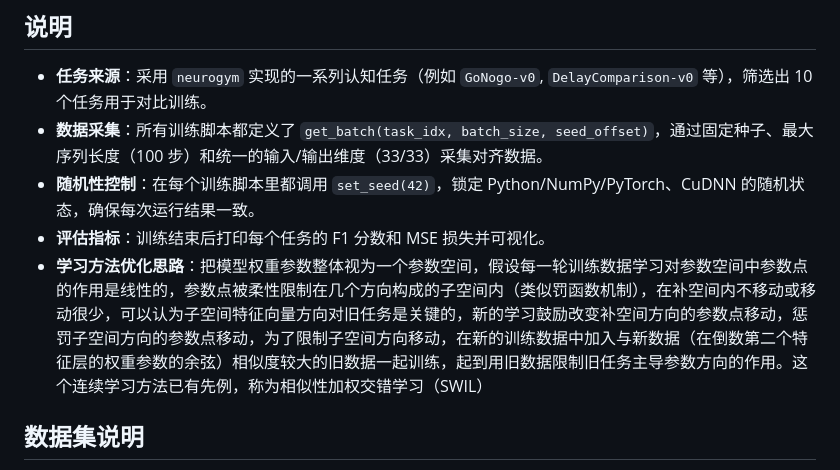
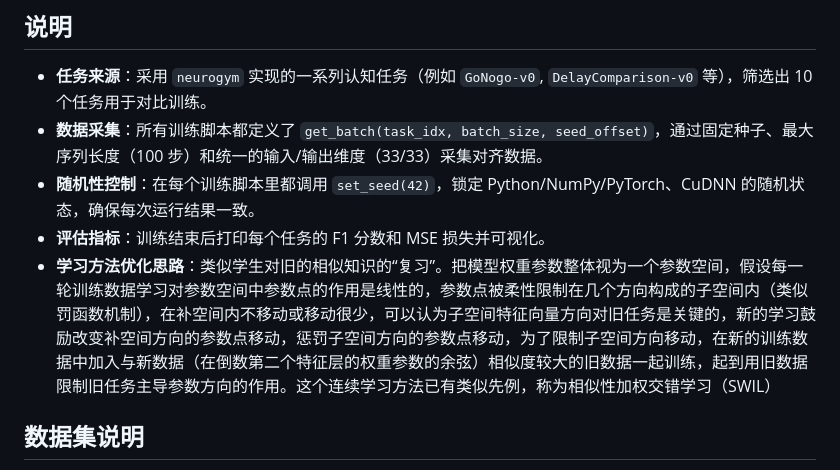
Before and after one commit to cn2025666/UCAS2025CognitiveNeuralscience, a Markdown page: part4/README.md, the part around the change. Rendered like a GitHub page.

Commit message:
Update learning method optimization explanation
Revised the optimization method explanation for clarity and conciseness.

```diff
--- a/part4/README.md
+++ b/part4/README.md
@@ -7,7 +7,7 @@
 - **数据采集**：所有训练脚本都定义了 `get_batch(task_idx, batch_size, seed_offset)`，通过固定种子、最大序列长度（100 步）和统一的输入/输出维度（33/33）采集对齐数据。
 - **随机性控制**：在每个训练脚本里都调用 `set_seed(42)`，锁定 Python/NumPy/PyTorch、CuDNN 的随机状态，确保每次运行结果一致。
 - **评估指标**：训练结束后打印每个任务的 F1 分数和 MSE 损失并可视化。
-- **学习方法优化思路**：把模型权重参数整体视为一个参数空间，假设每一轮训练数据学习对参数空间中参数点的作用是线性的，参数点被柔性限制在几个方向构成的子空间内（类似罚函数机制），在补空间内不移动或移动很少，可以认为子空间特征向量方向对旧任务是关键的，新的学习鼓励改变补空间方向的参数点移动，惩罚子空间方向的参数点移动，为了限制子空间方向移动，在新的训练数据中加入与新数据（在倒数第二个特征层的权重参数的余弦）相似度较大的旧数据一起训练，起到用旧数据限制旧任务主导参数方向的作用。这个连续学习方法已有先例，称为相似性加权交错学习（SWIL）
+- **学习方法优化思路**：类似学生对旧的相似知识的“复习”。把模型权重参数整体视为一个参数空间，假设每一轮训练数据学习对参数空间中参数点的作用是线性的，参数点被柔性限制在几个方向构成的子空间内（类似罚函数机制），在补空间内不移动或移动很少，可以认为子空间特征向量方向对旧任务是关键的，新的学习鼓励改变补空间方向的参数点移动，惩罚子空间方向的参数点移动，为了限制子空间方向移动，在新的训练数据中加入与新数据（在倒数第二个特征层的权重参数的余弦）相似度较大的旧数据一起训练，起到用旧数据限制旧任务主导参数方向的作用。这个连续学习方法已有类似先例，称为相似性加权交错学习（SWIL）
 
 ## 数据集说明
 本项目不依赖外部静态数据集文件，而是通过 `neurogym` 库实时生成认知任务数据。为了保证实验的可复现性，所有数据生成过程均受到严格的随机种子控制。
```
